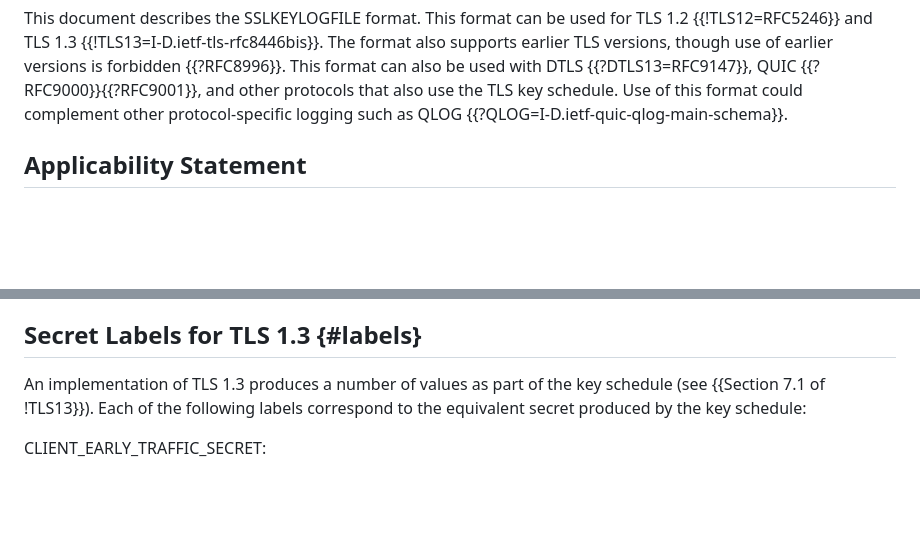
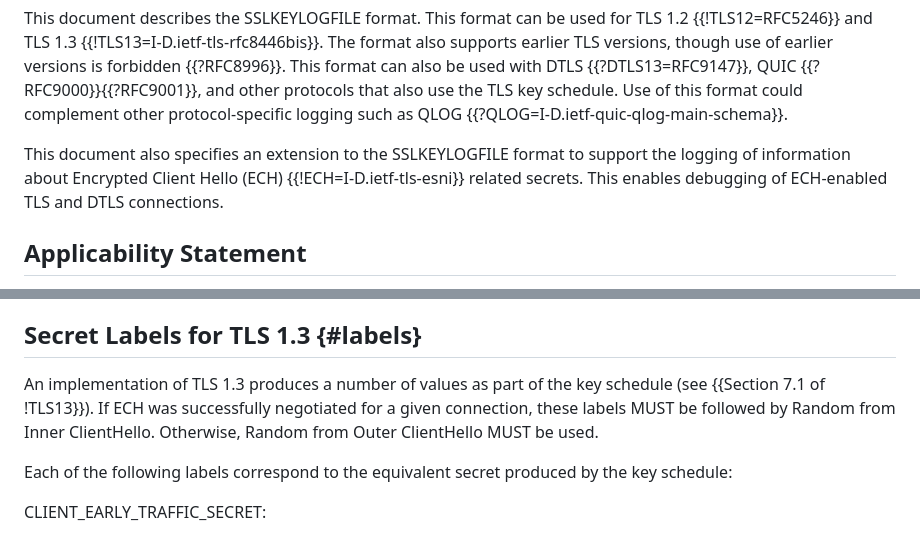
Before and after one commit to tlswg/sslkeylogfile, a Markdown page: draft-ietf-tls-keylogfile.md, 2 parts joined by grey strips. GitHub-like rendering; blank space fills up the shorter version.

```diff
--- a/draft-ietf-tls-keylogfile.md
+++ b/draft-ietf-tls-keylogfile.md
@@ -64,6 +73,10 @@ supports earlier TLS versions, though use of earlier versions is forbidden
 {{?RFC9000}}{{?RFC9001}}, and other protocols that also use the TLS key
 schedule.  Use of this format could complement other protocol-specific logging
 such as QLOG {{?QLOG=I-D.ietf-quic-qlog-main-schema}}.
+
+This document also specifies an extension to the SSLKEYLOGFILE format to support the
+logging of information about Encrypted Client Hello (ECH) {{!ECH=I-D.ietf-tls-esni}}
+related secrets. This enables debugging of ECH-enabled TLS and DTLS connections.
 
 
 ## Applicability Statement
@@ -138,8 +151,11 @@ logged secrets.
 ## Secret Labels for TLS 1.3 {#labels}
 
 An implementation of TLS 1.3 produces a number of values as part of the key
-schedule (see {{Section 7.1 of !TLS13}}).  Each of the following labels
-correspond to the equivalent secret produced by the key schedule:
+schedule (see {{Section 7.1 of !TLS13}}). If ECH was successfully negotiated for a
+given connection, these labels MUST be followed by Random from Inner ClientHello.
+Otherwise, Random from Outer ClientHello MUST be used.
+
+Each of the following labels correspond to the equivalent secret produced by the key schedule:
 
 CLIENT_EARLY_TRAFFIC_SECRET:
 
```
Also changed, not shown: other parts of draft-ietf-tls-keylogfile.md (+96 -3 lines).
